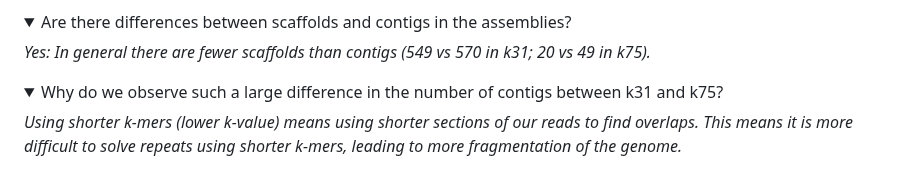
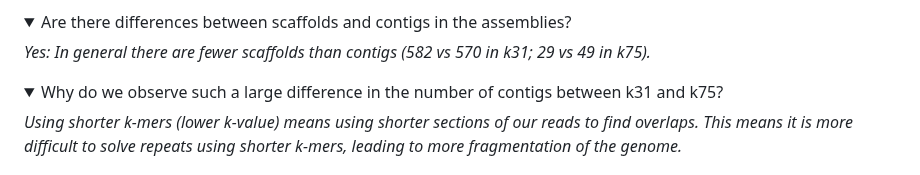
Before and after one commit to bramdanneels/IntroOmicsPract, a Markdown page: Practicals/03_GenomeAssembly.md, the part around the change. Drawn GitHub-style; folded sections open.

```diff
--- a/Practicals/03_GenomeAssembly.md
+++ b/Practicals/03_GenomeAssembly.md
@@ -231,7 +231,7 @@ _Assuming the total assembly length is the same, having more contigs is worse th
 <details>
 <summary>Are there differences between scaffolds and contigs in the assemblies?</summary>
 
-_Yes: In general there are fewer scaffolds than contigs (549 vs 570 in k31; 20 vs 49 in k75)._
+_Yes: In general there are fewer scaffolds than contigs (582 vs 570 in k31; 29 vs 49 in k75)._
 </details>
 
 <details>
```
